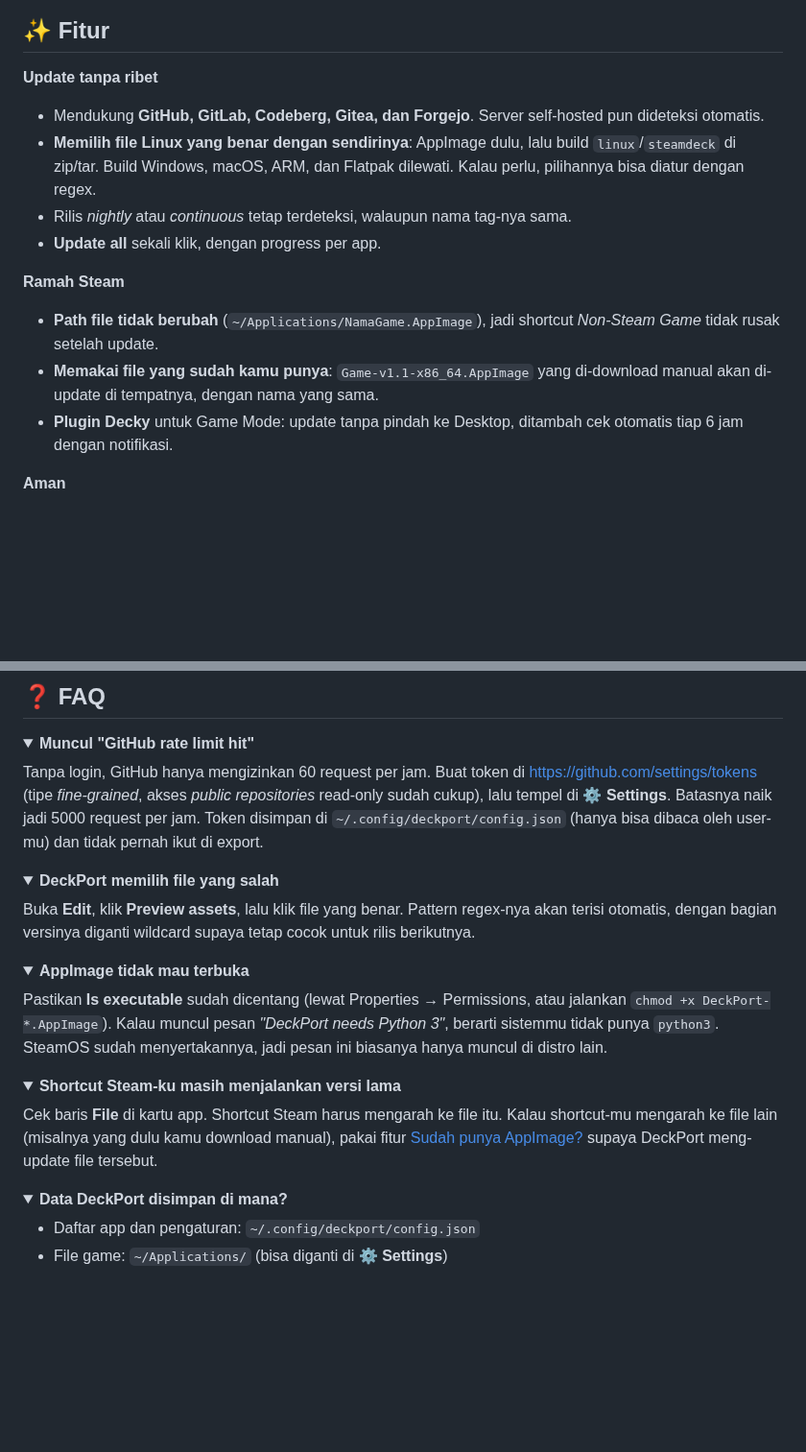
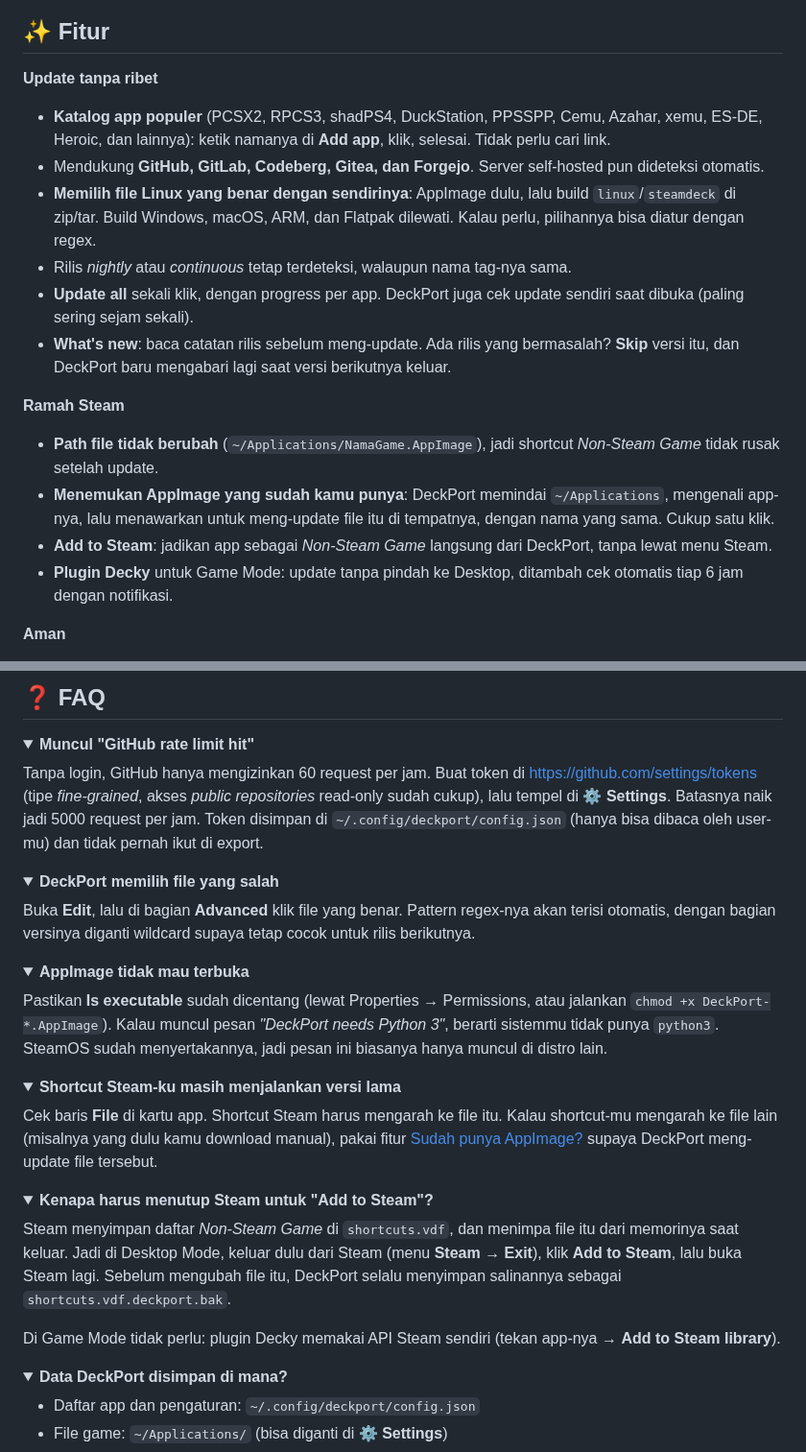
Before and after one commit to intermission88/SedotDeck, a Markdown page: README.md, 2 parts joined by grey strips. Shown at 96% size. GitHub-like rendering; folded sections open; blank space fills up the shorter version.

```diff
--- a/README.md
+++ b/README.md
@@ -27,14 +27,17 @@ DeckPort mengerjakan semua itu dengan satu klik **Update all**, atau bahkan otom
 ## ✨ Fitur
 
 **Update tanpa ribet**
+- **Katalog app populer** (PCSX2, RPCS3, shadPS4, DuckStation, PPSSPP, Cemu, Azahar, xemu, ES-DE, Heroic, dan lainnya): ketik namanya di **Add app**, klik, selesai. Tidak perlu cari link.
 - Mendukung **GitHub, GitLab, Codeberg, Gitea, dan Forgejo**. Server self-hosted pun dideteksi otomatis.
 - **Memilih file Linux yang benar dengan sendirinya**: AppImage dulu, lalu build `linux`/`steamdeck` di zip/tar. Build Windows, macOS, ARM, dan Flatpak dilewati. Kalau perlu, pilihannya bisa diatur dengan regex.
 - Rilis *nightly* atau *continuous* tetap terdeteksi, walaupun nama tag-nya sama.
-- **Update all** sekali klik, dengan progress per app.
+- **Update all** sekali klik, dengan progress per app. DeckPort juga cek update sendiri saat dibuka (paling sering sejam sekali).
+- **What's new**: baca catatan rilis sebelum meng-update. Ada rilis yang bermasalah? **Skip** versi itu, dan DeckPort baru mengabari lagi saat versi berikutnya keluar.
 
 **Ramah Steam**
 - **Path file tidak berubah** (`~/Applications/NamaGame.AppImage`), jadi shortcut *Non-Steam Game* tidak rusak setelah update.
-- **Memakai file yang sudah kamu punya**: `Game-v1.1-x86_64.AppImage` yang di-download manual akan di-update di tempatnya, dengan nama yang sama.
+- **Menemukan AppImage yang sudah kamu punya**: DeckPort memindai `~/Applications`, mengenali app-nya, lalu menawarkan untuk meng-update file itu di tempatnya, dengan nama yang sama. Cukup satu klik.
+- **Add to Steam**: jadikan app sebagai *Non-Steam Game* langsung dari DeckPort, tanpa lewat menu Steam.
 - **Plugin Decky** untuk Game Mode: update tanpa pindah ke Desktop, ditambah cek otomatis tiap 6 jam dengan notifikasi.
 
 **Aman**
@@ -170,7 +179,7 @@ Tanpa login, GitHub hanya mengizinkan 60 request per jam. Buat token di <https:/
 <details>
 <summary><b>DeckPort memilih file yang salah</b></summary>
 
-Buka **Edit**, klik **Preview assets**, lalu klik file yang benar. Pattern regex-nya akan terisi otomatis, dengan bagian versinya diganti wildcard supaya tetap cocok untuk rilis berikutnya.
+Buka **Edit**, lalu di bagian **Advanced** klik file yang benar. Pattern regex-nya akan terisi otomatis, dengan bagian versinya diganti wildcard supaya tetap cocok untuk rilis berikutnya.
 </details>
 
 <details>
@@ -183,6 +192,14 @@ Pastikan **Is executable** sudah dicentang (lewat Properties → Permissions, at
 <summary><b>Shortcut Steam-ku masih menjalankan versi lama</b></summary>
 
 Cek baris **File** di kartu app. Shortcut Steam harus mengarah ke file itu. Kalau shortcut-mu mengarah ke file lain (misalnya yang dulu kamu download manual), pakai fitur [Sudah punya AppImage?](#-sudah-punya-appimage-nya) supaya DeckPort meng-update file tersebut.
+</details>
+
+<details>
+<summary><b>Kenapa harus menutup Steam untuk "Add to Steam"?</b></summary>
+
+Steam menyimpan daftar *Non-Steam Game* di `shortcuts.vdf`, dan menimpa file itu dari memorinya saat keluar. Jadi di Desktop Mode, keluar dulu dari Steam (menu **Steam** → **Exit**), klik **Add to Steam**, lalu buka Steam lagi. Sebelum mengubah file itu, DeckPort selalu menyimpan salinannya sebagai `shortcuts.vdf.deckport.bak`.
+
+Di Game Mode tidak perlu: plugin Decky memakai API Steam sendiri (tekan app-nya → **Add to Steam library**).
 </details>
 
 <details>
```
Also changed, not shown: other parts of README.md (+18 -12 lines), docs/screenshots/add.jpg (added), docs/screenshots/adopt.jpg (deleted), docs/screenshots/found.jpg (added), 8 other files.
